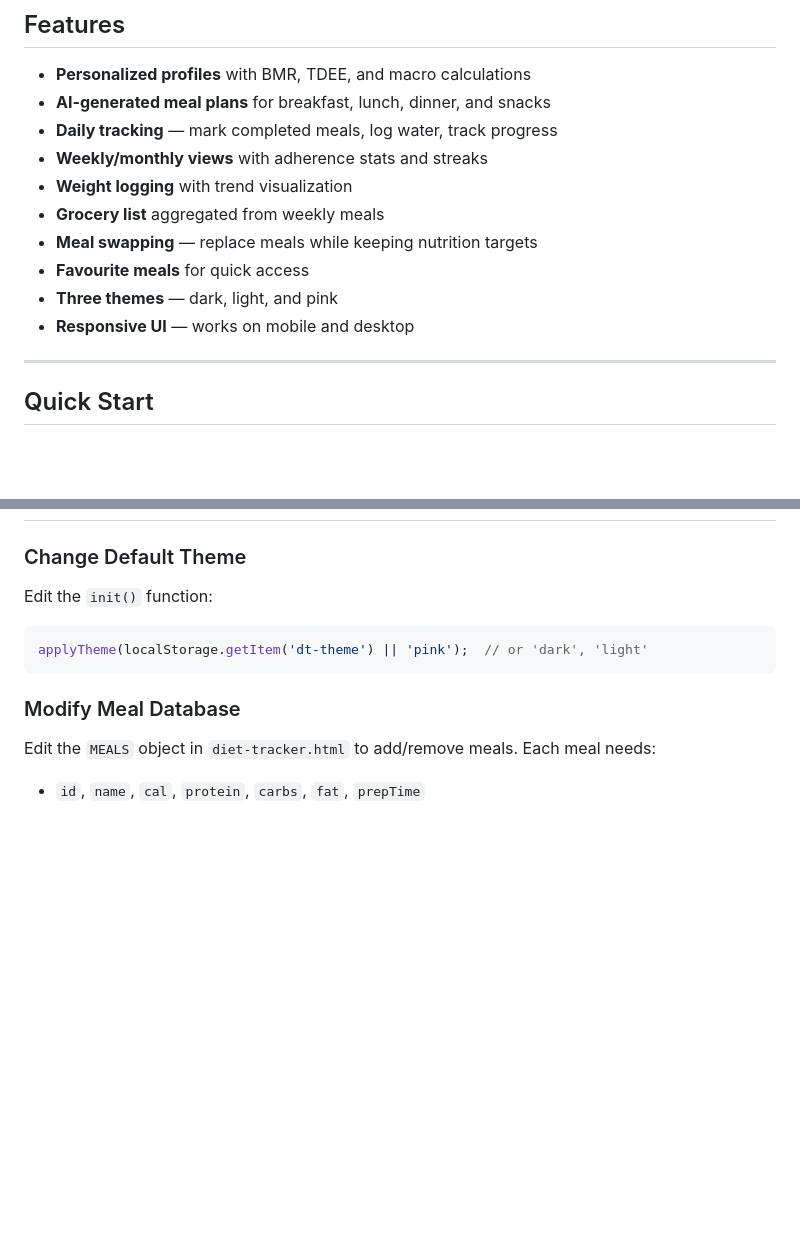
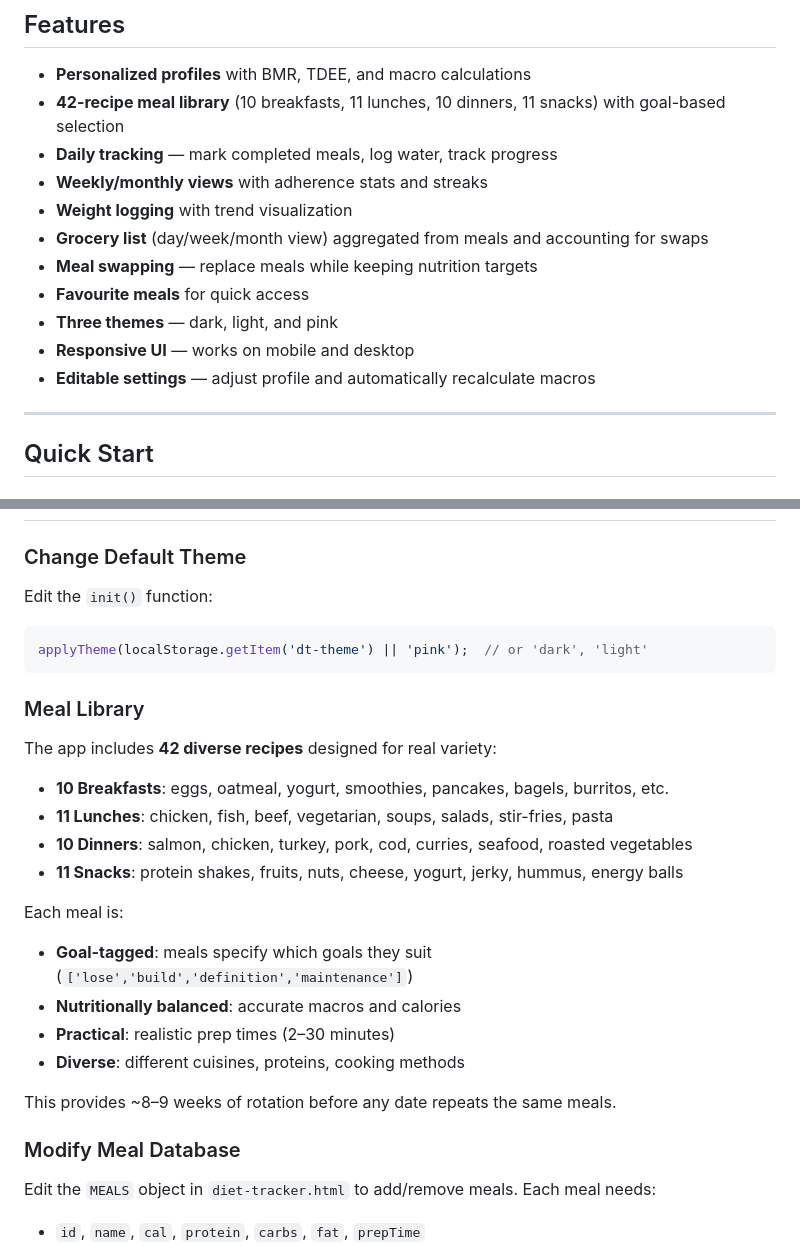
Before and after one commit to Zed-777/diet-tracker, a Markdown page: README.md, 2 parts joined by grey strips. GitHub-like rendering; blank space fills up the shorter version.

Commit message:
Document expanded 42-recipe meal library in README

````diff
--- a/README.md
+++ b/README.md
@@ -5,15 +5,16 @@ A personalized diet and meal tracking application. Track daily meals, water inta
 ## Features
 
 - **Personalized profiles** with BMR, TDEE, and macro calculations
-- **AI-generated meal plans** for breakfast, lunch, dinner, and snacks
+- **42-recipe meal library** (10 breakfasts, 11 lunches, 10 dinners, 11 snacks) with goal-based selection
 - **Daily tracking** — mark completed meals, log water, track progress
 - **Weekly/monthly views** with adherence stats and streaks
 - **Weight logging** with trend visualization
-- **Grocery list** aggregated from weekly meals
+- **Grocery list** (day/week/month view) aggregated from meals and accounting for swaps
 - **Meal swapping** — replace meals while keeping nutrition targets
 - **Favourite meals** for quick access
 - **Three themes** — dark, light, and pink
 - **Responsive UI** — works on mobile and desktop
+- **Editable settings** — adjust profile and automatically recalculate macros
 
 ---
 
@@ -127,6 +128,23 @@ Edit the `init()` function:
 applyTheme(localStorage.getItem('dt-theme') || 'pink');  // or 'dark', 'light'
 ```
 
+### Meal Library
+
+The app includes **42 diverse recipes** designed for real variety:
+
+- **10 Breakfasts**: eggs, oatmeal, yogurt, smoothies, pancakes, bagels, burritos, etc.
+- **11 Lunches**: chicken, fish, beef, vegetarian, soups, salads, stir-fries, pasta
+- **10 Dinners**: salmon, chicken, turkey, pork, cod, curries, seafood, roasted vegetables
+- **11 Snacks**: protein shakes, fruits, nuts, cheese, yogurt, jerky, hummus, energy balls
+
+Each meal is:
+- **Goal-tagged**: meals specify which goals they suit (`['lose','build','definition','maintenance']`)
+- **Nutritionally balanced**: accurate macros and calories
+- **Practical**: realistic prep times (2–30 minutes)
+- **Diverse**: different cuisines, proteins, cooking methods
+
+This provides ~8–9 weeks of rotation before any date repeats the same meals.
+
 ### Modify Meal Database
 
 Edit the `MEALS` object in `diet-tracker.html` to add/remove meals. Each meal needs:
````
